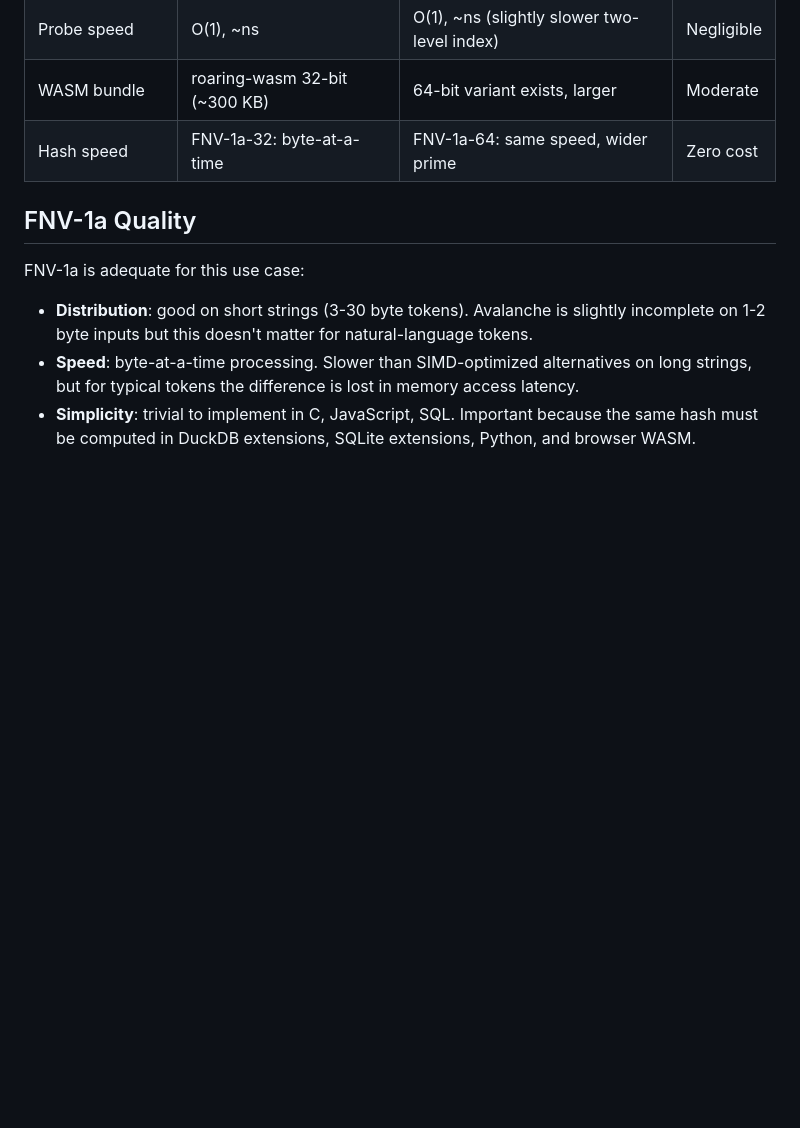
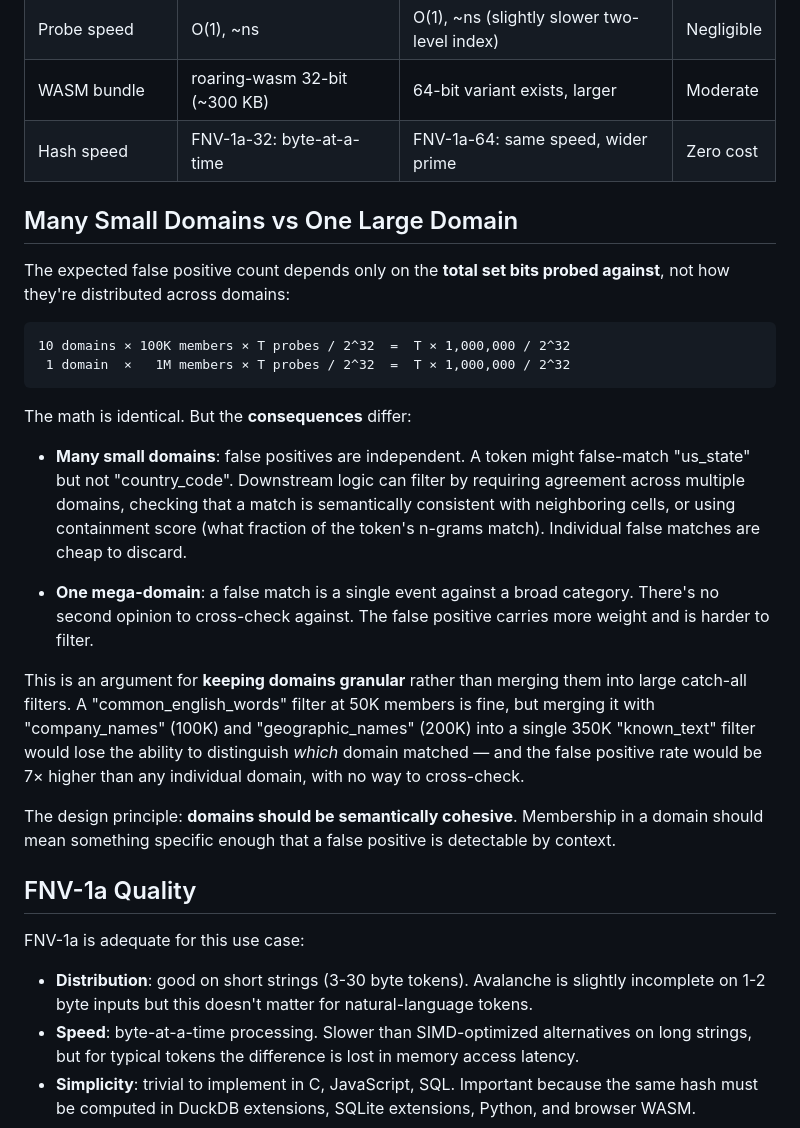
Before and after one commit to phrrngtn/blobboxes, a Markdown page: docs/Hash Collision Analysis for Domain Filters.md, the part around the change. Drawn GitHub-style; blank space fills up the shorter version.

Commit message:
Add granular vs mega-domain false positive analysis
Many small domains and one large domain have identical expected FP
counts, but granular domains allow cross-checking and cheaper FP
filtering. Argues for semantically cohesive domains.

Co-Authored-By: Claude Opus 4.6 (1M context) <noreply@anthropic.com>

````diff
--- a/docs/Hash Collision Analysis for Domain Filters.md
+++ b/docs/Hash Collision Analysis for Domain Filters.md
@@ -91,6 +91,41 @@ size. The costs:
 | WASM bundle | roaring-wasm 32-bit (~300 KB) | 64-bit variant exists, larger | Moderate |
 | Hash speed | FNV-1a-32: byte-at-a-time | FNV-1a-64: same speed, wider prime | Zero cost |
 
+## Many Small Domains vs One Large Domain
+
+The expected false positive count depends only on the **total set bits
+probed against**, not how they're distributed across domains:
+
+```
+10 domains × 100K members × T probes / 2^32  =  T × 1,000,000 / 2^32
+ 1 domain  ×   1M members × T probes / 2^32  =  T × 1,000,000 / 2^32
+```
+
+The math is identical. But the **consequences** differ:
+
+- **Many small domains**: false positives are independent. A token might
+  false-match "us_state" but not "country_code". Downstream logic can
+  filter by requiring agreement across multiple domains, checking that
+  a match is semantically consistent with neighboring cells, or using
+  containment score (what fraction of the token's n-grams match).
+  Individual false matches are cheap to discard.
+
+- **One mega-domain**: a false match is a single event against a broad
+  category. There's no second opinion to cross-check against. The false
+  positive carries more weight and is harder to filter.
+
+This is an argument for **keeping domains granular** rather than merging
+them into large catch-all filters. A "common_english_words" filter at
+50K members is fine, but merging it with "company_names" (100K) and
+"geographic_names" (200K) into a single 350K "known_text" filter would
+lose the ability to distinguish *which* domain matched — and the false
+positive rate would be 7× higher than any individual domain, with no
+way to cross-check.
+
+The design principle: **domains should be semantically cohesive**.
+Membership in a domain should mean something specific enough that a
+false positive is detectable by context.
+
 ## FNV-1a Quality
 
 FNV-1a is adequate for this use case:
````
